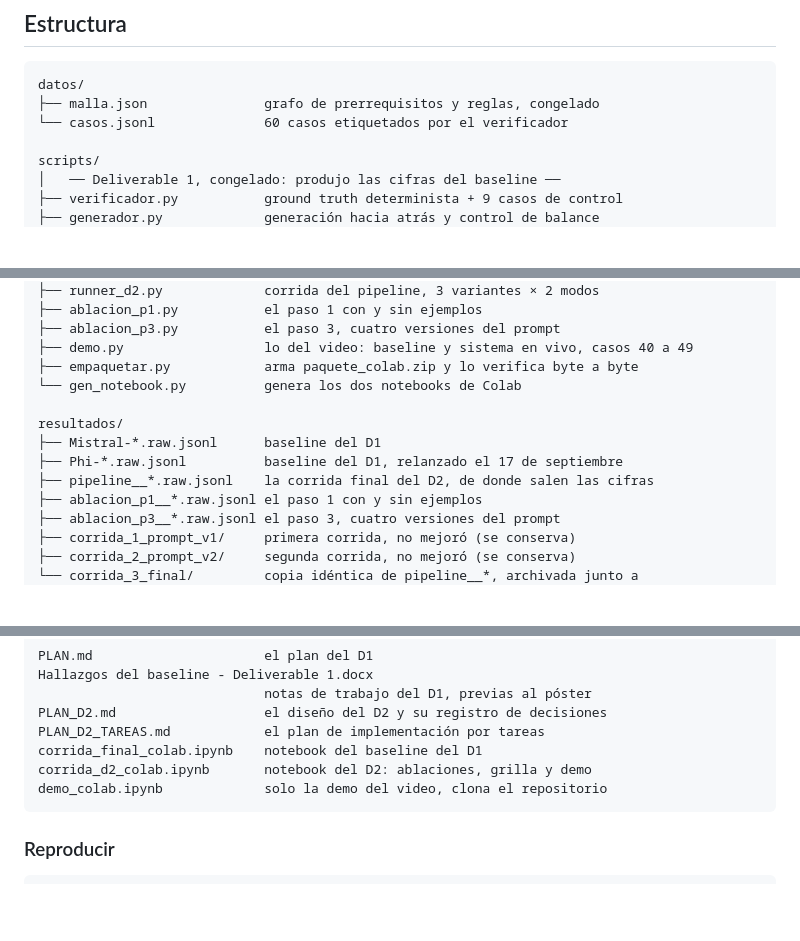
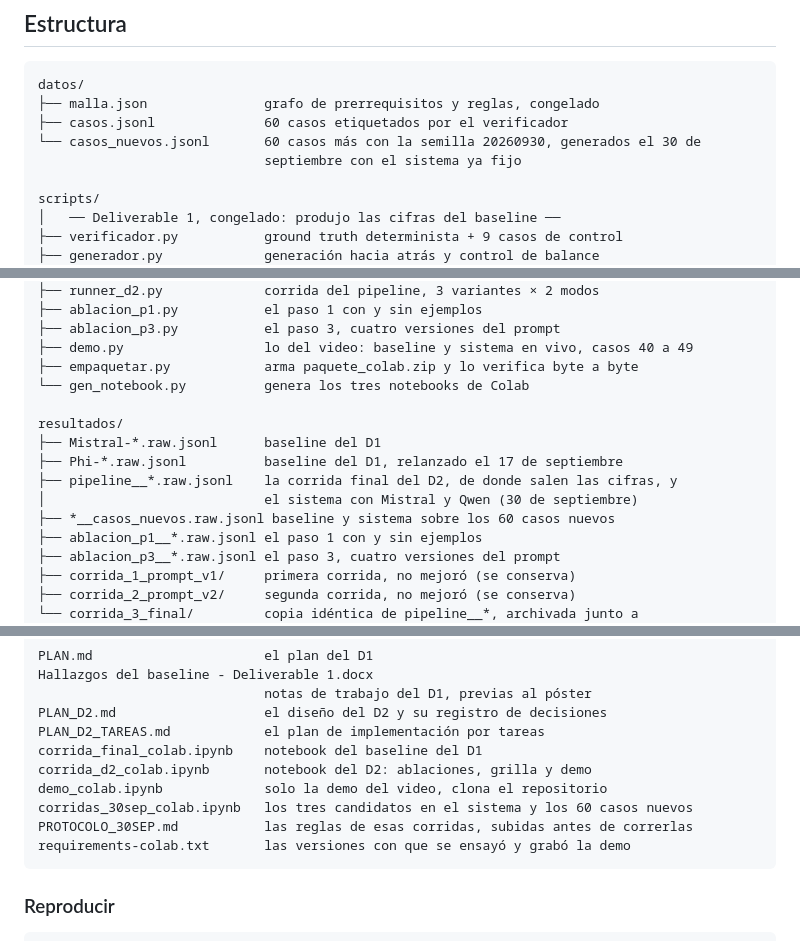
Before and after one commit to Luquitas02/genai-inscripcion-ramos, a Markdown page: README.md, 3 parts joined by grey strips. GitHub-like rendering; blank space fills up the shorter version.

Commit message:
Actualiza la estructura del README y el registro de decisiones del D2
Co-Authored-By: Claude Opus 5.5 (1M context) <noreply@anthropic.com>

````diff
--- a/README.md
+++ b/README.md
@@ -232,7 +232,9 @@ cadena y reglas simultáneas.
 ```
 datos/
 ├── malla.json               grafo de prerrequisitos y reglas, congelado
-└── casos.jsonl              60 casos etiquetados por el verificador
+├── casos.jsonl              60 casos etiquetados por el verificador
+└── casos_nuevos.jsonl       60 casos más con la semilla 20260930, generados el 30 de
+                             septiembre con el sistema ya fijo
 
 scripts/
 │   ── Deliverable 1, congelado: produjo las cifras del baseline ──
@@ -251,12 +253,14 @@ scripts/
 ├── ablacion_p3.py           el paso 3, cuatro versiones del prompt
 ├── demo.py                  lo del video: baseline y sistema en vivo, casos 40 a 49
 ├── empaquetar.py            arma paquete_colab.zip y lo verifica byte a byte
-└── gen_notebook.py          genera los dos notebooks de Colab
+└── gen_notebook.py          genera los tres notebooks de Colab
 
 resultados/
 ├── Mistral-*.raw.jsonl      baseline del D1
 ├── Phi-*.raw.jsonl          baseline del D1, relanzado el 17 de septiembre
-├── pipeline__*.raw.jsonl    la corrida final del D2, de donde salen las cifras
+├── pipeline__*.raw.jsonl    la corrida final del D2, de donde salen las cifras, y
+│                            el sistema con Mistral y Qwen (30 de septiembre)
+├── *__casos_nuevos.raw.jsonl baseline y sistema sobre los 60 casos nuevos
 ├── ablacion_p1__*.raw.jsonl el paso 1 con y sin ejemplos
 ├── ablacion_p3__*.raw.jsonl el paso 3, cuatro versiones del prompt
 ├── corrida_1_prompt_v1/     primera corrida, no mejoró (se conserva)
@@ -278,6 +282,9 @@ PLAN_D2_TAREAS.md            el plan de implementación por tareas
 corrida_final_colab.ipynb    notebook del baseline del D1
 corrida_d2_colab.ipynb       notebook del D2: ablaciones, grilla y demo
 demo_colab.ipynb             solo la demo del video, clona el repositorio
+corridas_30sep_colab.ipynb   los tres candidatos en el sistema y los 60 casos nuevos
+PROTOCOLO_30SEP.md           las reglas de esas corridas, subidas antes de correrlas
+requirements-colab.txt       las versiones con que se ensayó y grabó la demo
 ```
 
 ### Reproducir
````
Also changed, not shown: other parts of README.md (+3 -2 lines), PLAN_D2.md (+10 -0 lines).
